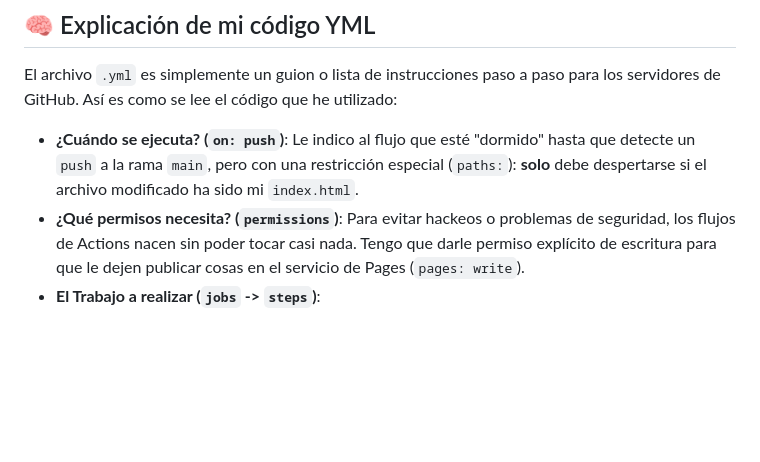
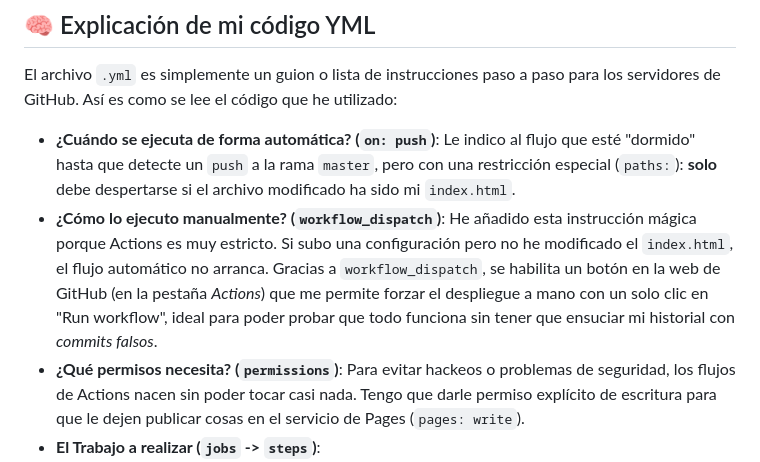
Before and after one commit to izann06/DevOps-Proyectos-RoadMap, a Markdown page: Basico/gh-deployment-workflow/README.md, the part around the change. Drawn GitHub-style; blank space fills up the shorter version.

Commit message:
Explicacion del boton de deploy web en Actions

```diff
--- a/Basico/gh-deployment-workflow/README.md
+++ b/Basico/gh-deployment-workflow/README.md
@@ -31,7 +31,8 @@ Con esto el repositorio queda totalmente configurado para alojar web
 
 El archivo `.yml` es simplemente un guion o lista de instrucciones paso a paso para los servidores de GitHub. Así es como se lee el código que he utilizado:
 
-- **¿Cuándo se ejecuta? (`on: push`)**: Le indico al flujo que esté "dormido" hasta que detecte un `push` a la rama `main`, pero con una restricción especial (`paths:`): **solo** debe despertarse si el archivo modificado ha sido mi `index.html`.
+- **¿Cuándo se ejecuta de forma automática? (`on: push`)**: Le indico al flujo que esté "dormido" hasta que detecte un `push` a la rama `master`, pero con una restricción especial (`paths:`): **solo** debe despertarse si el archivo modificado ha sido mi `index.html`.
+- **¿Cómo lo ejecuto manualmente? (`workflow_dispatch`)**: He añadido esta instrucción mágica porque Actions es muy estricto. Si subo una configuración pero no he modificado el `index.html`, el flujo automático no arranca. Gracias a `workflow_dispatch`, se habilita un botón en la web de GitHub (en la pestaña *Actions*) que me permite forzar el despliegue a mano con un solo clic en "Run workflow", ideal para poder probar que todo funciona sin tener que ensuciar mi historial con *commits falsos*.
 - **¿Qué permisos necesita? (`permissions`)**: Para evitar hackeos o problemas de seguridad, los flujos de Actions nacen sin poder tocar casi nada. Tengo que darle permiso explícito de escritura para que le dejen publicar cosas en el servicio de Pages (`pages: write`).
 - **El Trabajo a realizar (`jobs` -> `steps`)**:
   1. **Checkout**: El primer paso es decirle a la máquina virtual que descargue todo mi código fuente para poder leerlo.
```
